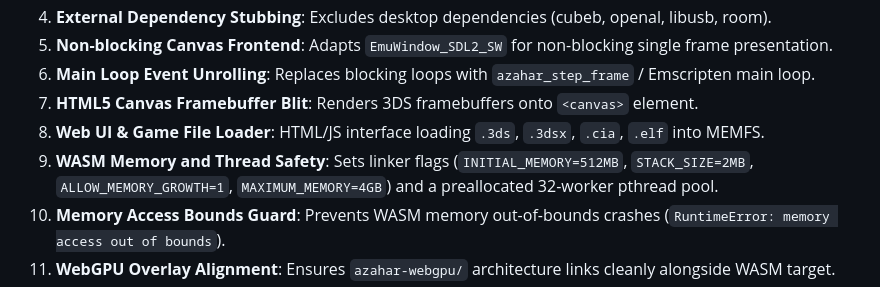
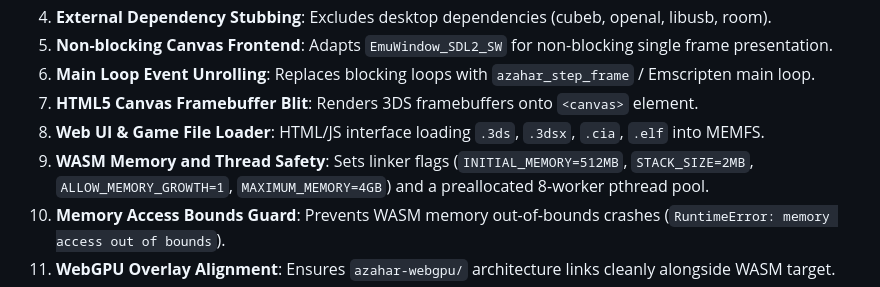
Before and after one commit to Shubin123/azahar_web, a Markdown page: TEST_INFRA.md, the part around the change. GitHub-like rendering.

```diff
--- a/TEST_INFRA.md
+++ b/TEST_INFRA.md
@@ -17,7 +17,7 @@ Targeting all 12 features defined in `PROJECT.md`:
 6. **Main Loop Event Unrolling**: Replaces blocking loops with `azahar_step_frame` / Emscripten main loop.
 7. **HTML5 Canvas Framebuffer Blit**: Renders 3DS framebuffers onto `<canvas>` element.
 8. **Web UI & Game File Loader**: HTML/JS interface loading `.3ds`, `.3dsx`, `.cia`, `.elf` into MEMFS.
-9. **WASM Memory and Thread Safety**: Sets linker flags (`INITIAL_MEMORY=512MB`, `STACK_SIZE=2MB`, `ALLOW_MEMORY_GROWTH=1`, `MAXIMUM_MEMORY=4GB`) and a preallocated 32-worker pthread pool.
+9. **WASM Memory and Thread Safety**: Sets linker flags (`INITIAL_MEMORY=512MB`, `STACK_SIZE=2MB`, `ALLOW_MEMORY_GROWTH=1`, `MAXIMUM_MEMORY=4GB`) and a preallocated 8-worker pthread pool.
 10. **Memory Access Bounds Guard**: Prevents WASM memory out-of-bounds crashes (`RuntimeError: memory access out of bounds`).
 11. **WebGPU Overlay Alignment**: Ensures `azahar-webgpu/` architecture links cleanly alongside WASM target.
 12. **E2E Test Suite & Real-ROM Pass**: Verifies WASM instantiation, decrypted ROM loading, first-frame rendering, and continuous execution.
```
Also changed, not shown: PROJECT.md (+4 -4 lines), TEST_READY.md (+4 -3 lines).
